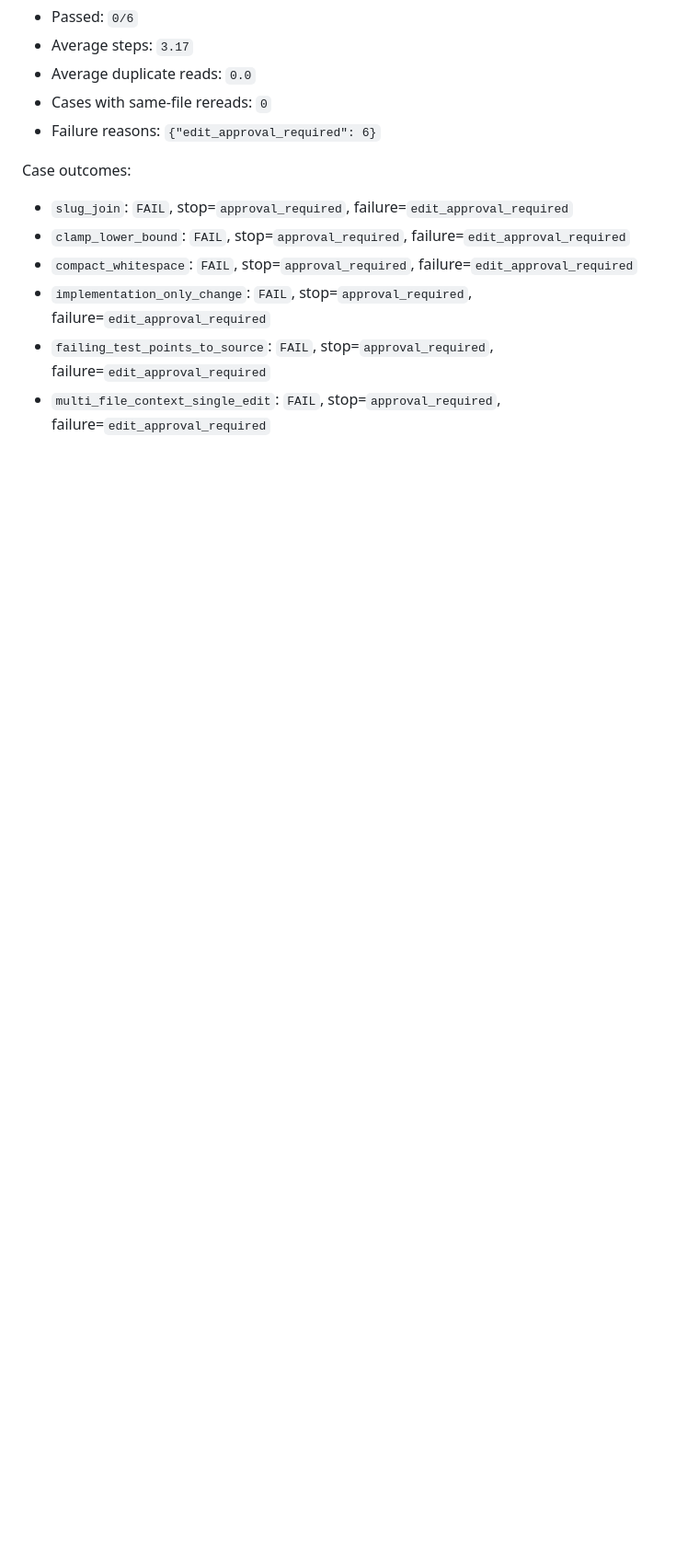
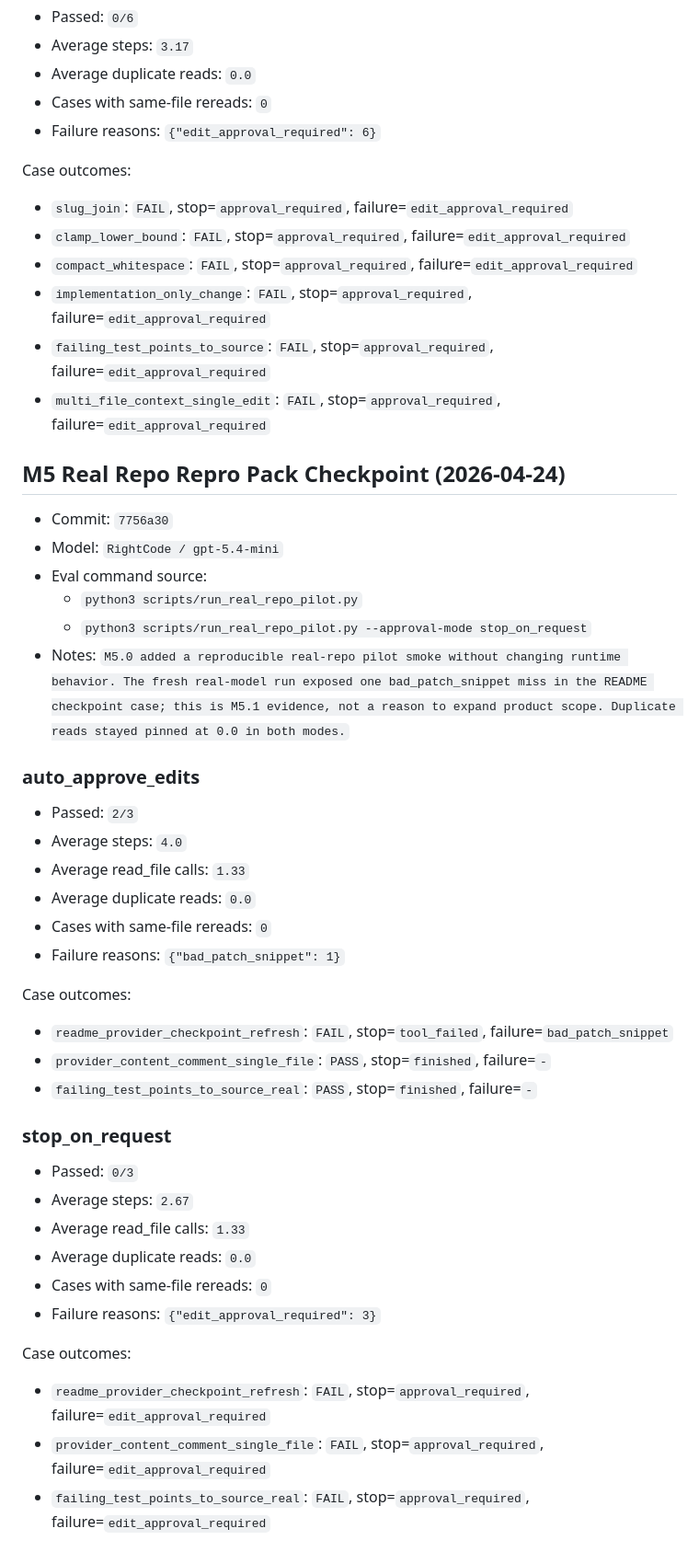
Before and after one commit to mochengqian/learnClaude-code, a Markdown page: artifacts/eval/BASELINE.md, the part around the change. Shown at 92% size. Drawn GitHub-style; blank space fills up the shorter version.

Commit message:
Record real repo pilot baseline

```diff
--- a/artifacts/eval/BASELINE.md
+++ b/artifacts/eval/BASELINE.md
@@ -444,3 +444,40 @@ Case outcomes:
 - `implementation_only_change`: `FAIL`, stop=`approval_required`, failure=`edit_approval_required`
 - `failing_test_points_to_source`: `FAIL`, stop=`approval_required`, failure=`edit_approval_required`
 - `multi_file_context_single_edit`: `FAIL`, stop=`approval_required`, failure=`edit_approval_required`
+
+## M5 Real Repo Repro Pack Checkpoint (2026-04-24)
+
+- Commit: `7756a30`
+- Model: `RightCode / gpt-5.4-mini`
+- Eval command source:
+  - `python3 scripts/run_real_repo_pilot.py`
+  - `python3 scripts/run_real_repo_pilot.py --approval-mode stop_on_request`
+- Notes: `M5.0 added a reproducible real-repo pilot smoke without changing runtime behavior. The fresh real-model run exposed one bad_patch_snippet miss in the README checkpoint case; this is M5.1 evidence, not a reason to expand product scope. Duplicate reads stayed pinned at 0.0 in both modes.`
+
+### auto_approve_edits
+
+- Passed: `2/3`
+- Average steps: `4.0`
+- Average read_file calls: `1.33`
+- Average duplicate reads: `0.0`
+- Cases with same-file rereads: `0`
+- Failure reasons: `{"bad_patch_snippet": 1}`
+
+Case outcomes:
+- `readme_provider_checkpoint_refresh`: `FAIL`, stop=`tool_failed`, failure=`bad_patch_snippet`
+- `provider_content_comment_single_file`: `PASS`, stop=`finished`, failure=`-`
+- `failing_test_points_to_source_real`: `PASS`, stop=`finished`, failure=`-`
+
+### stop_on_request
+
+- Passed: `0/3`
+- Average steps: `2.67`
+- Average read_file calls: `1.33`
+- Average duplicate reads: `0.0`
+- Cases with same-file rereads: `0`
+- Failure reasons: `{"edit_approval_required": 3}`
+
+Case outcomes:
+- `readme_provider_checkpoint_refresh`: `FAIL`, stop=`approval_required`, failure=`edit_approval_required`
+- `provider_content_comment_single_file`: `FAIL`, stop=`approval_required`, failure=`edit_approval_required`
+- `failing_test_points_to_source_real`: `FAIL`, stop=`approval_required`, failure=`edit_approval_required`
```
